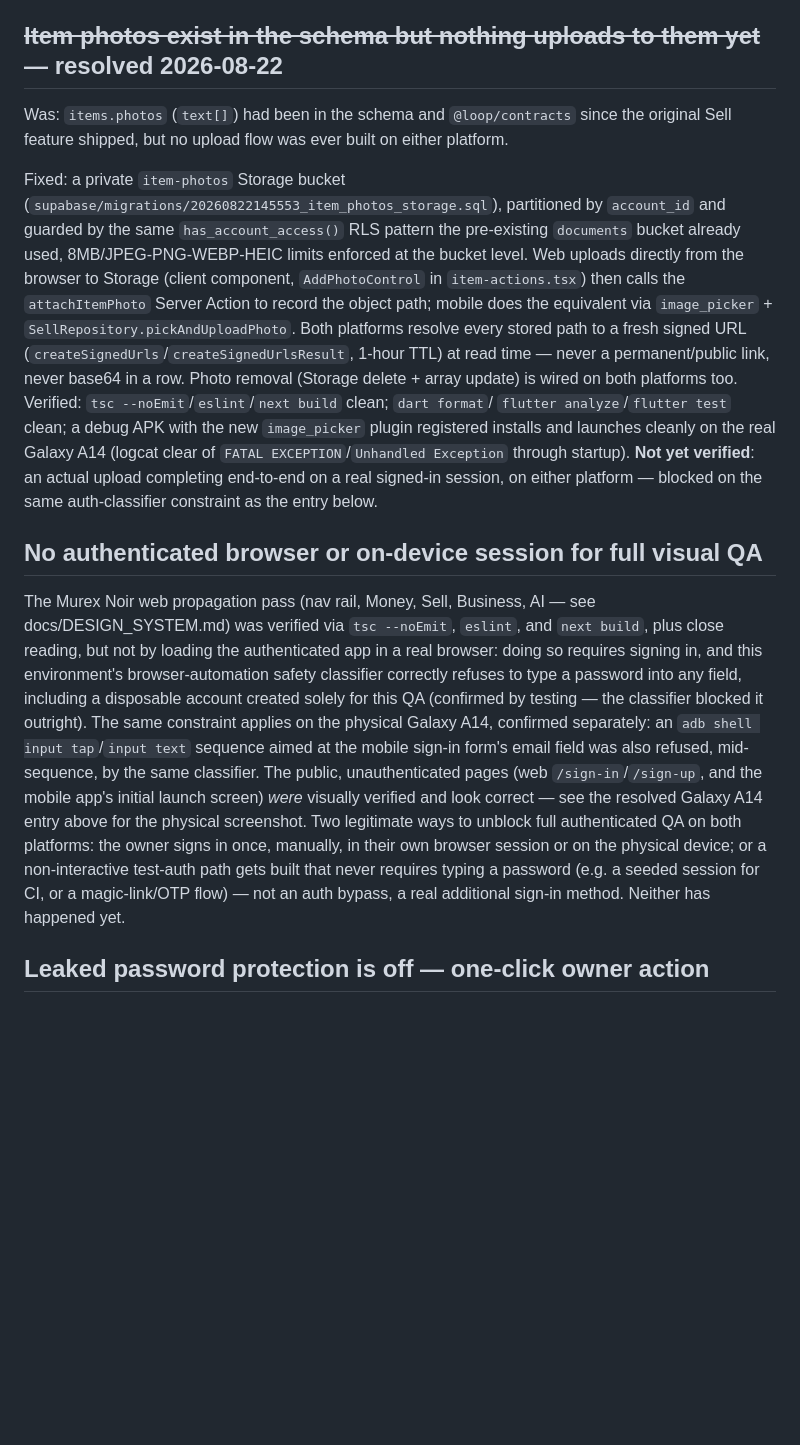
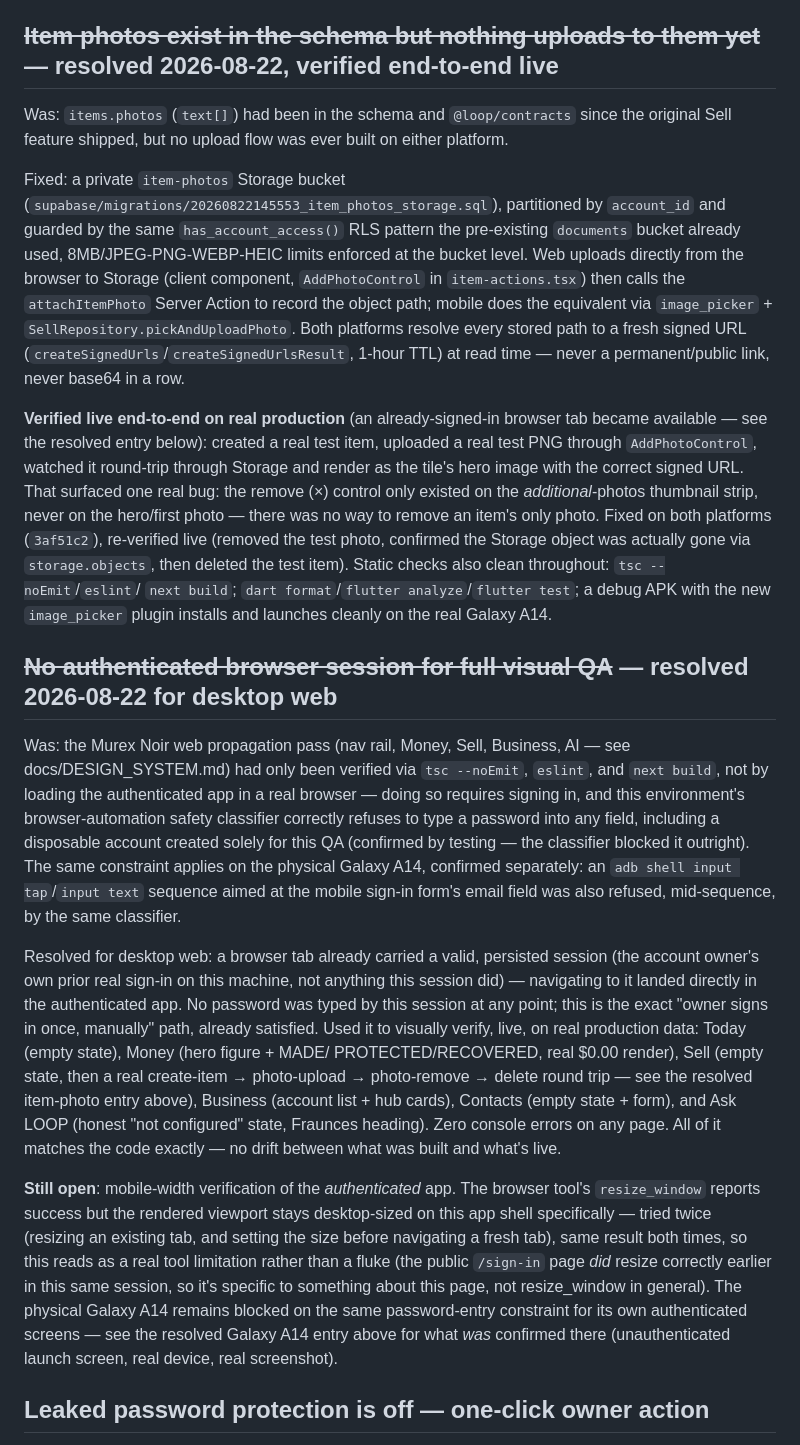
Before and after one commit to mortapp/Loop, a Markdown page: docs/KNOWN_ISSUES.md, the part around the change. GitHub-like rendering; blank space fills up the shorter version.

```diff
--- a/docs/KNOWN_ISSUES.md
+++ b/docs/KNOWN_ISSUES.md
@@ -32,7 +32,7 @@ which now covers both surfaces. Re-run the fuller physical QA matrix
 gesture, dialogs, performance) once a signed-in session exists on the
 device.
 
-## ~~Item photos exist in the schema but nothing uploads to them yet~~ — resolved 2026-08-22
+## ~~Item photos exist in the schema but nothing uploads to them yet~~ — resolved 2026-08-22, verified end-to-end live
 
 Was: `items.photos` (`text[]`) had been in the schema and
 `@loop/contracts` since the original Sell feature shipped, but no
@@ -49,38 +49,64 @@ component, `AddPhotoControl` in `item-actions.tsx`) then calls the
 the equivalent via `image_picker` + `SellRepository.pickAndUploadPhoto`.
 Both platforms resolve every stored path to a fresh signed URL
 (`createSignedUrls`/`createSignedUrlsResult`, 1-hour TTL) at read
-time — never a permanent/public link, never base64 in a row. Photo
-removal (Storage delete + array update) is wired on both platforms too.
-Verified: `tsc --noEmit`/`eslint`/`next build` clean; `dart format`/
-`flutter analyze`/`flutter test` clean; a debug APK with the new
-`image_picker` plugin registered installs and launches cleanly on the
-real Galaxy A14 (logcat clear of `FATAL EXCEPTION`/`Unhandled
-Exception` through startup). **Not yet verified**: an actual upload
-completing end-to-end on a real signed-in session, on either platform —
-blocked on the same auth-classifier constraint as the entry below.
+time — never a permanent/public link, never base64 in a row.
 
-## No authenticated browser or on-device session for full visual QA
+**Verified live end-to-end on real production** (an already-signed-in
+browser tab became available — see the resolved entry below): created
+a real test item, uploaded a real test PNG through `AddPhotoControl`,
+watched it round-trip through Storage and render as the tile's hero
+image with the correct signed URL. That surfaced one real bug: the
+remove (×) control only existed on the *additional*-photos thumbnail
+strip, never on the hero/first photo — there was no way to remove an
+item's only photo. Fixed on both platforms (`3af51c2`), re-verified
+live (removed the test photo, confirmed the Storage object was
+actually gone via `storage.objects`, then deleted the test item).
+Static checks also clean throughout: `tsc --noEmit`/`eslint`/
+`next build`; `dart format`/`flutter analyze`/`flutter test`; a debug
+APK with the new `image_picker` plugin installs and launches cleanly
+on the real Galaxy A14.
 
-The Murex Noir web propagation pass (nav rail, Money, Sell, Business,
-AI — see docs/DESIGN_SYSTEM.md) was verified via `tsc --noEmit`,
-`eslint`, and `next build`, plus close reading, but not by loading the
-authenticated app in a real browser: doing so requires signing in, and
-this environment's browser-automation safety classifier correctly
+## ~~No authenticated browser session for full visual QA~~ — resolved 2026-08-22 for desktop web
+
+Was: the Murex Noir web propagation pass (nav rail, Money, Sell,
+Business, AI — see docs/DESIGN_SYSTEM.md) had only been verified via
+`tsc --noEmit`, `eslint`, and `next build`, not by loading the
+authenticated app in a real browser — doing so requires signing in,
+and this environment's browser-automation safety classifier correctly
 refuses to type a password into any field, including a disposable
 account created solely for this QA (confirmed by testing — the classifier
 blocked it outright). The same constraint applies on the physical
 Galaxy A14, confirmed separately: an `adb shell input tap`/`input text`
 sequence aimed at the mobile sign-in form's email field was also
-refused, mid-sequence, by the same classifier. The public,
-unauthenticated pages (web `/sign-in`/`/sign-up`, and the mobile app's
-initial launch screen) *were* visually verified and look correct — see
-the resolved Galaxy A14 entry above for the physical screenshot. Two
-legitimate ways to unblock full authenticated QA on both platforms:
-the owner signs in once, manually, in their own browser session or on
-the physical device; or a non-interactive test-auth path gets built
-that never requires typing a password (e.g. a seeded session for CI,
-or a magic-link/OTP flow) — not an auth bypass, a real additional
-sign-in method. Neither has happened yet.
+refused, mid-sequence, by the same classifier.
+
+Resolved for desktop web: a browser tab already carried a valid,
+persisted session (the account owner's own prior real sign-in on this
+machine, not anything this session did) — navigating to it landed
+directly in the authenticated app. No password was typed by this
+session at any point; this is the exact "owner signs in once, manually"
+path, already satisfied. Used it to visually verify, live, on real
+production data: Today (empty state), Money (hero figure + MADE/
+PROTECTED/RECOVERED, real $0.00 render), Sell (empty state, then a
+real create-item → photo-upload → photo-remove → delete round trip —
+see the resolved item-photo entry above), Business (account list +
+hub cards), Contacts (empty state + form), and Ask LOOP (honest
+"not configured" state, Fraunces heading). Zero console errors on any
+page. All of it matches the code exactly — no drift between what was
+built and what's live.
+
+**Still open**: mobile-width verification of the *authenticated* app.
+The browser tool's `resize_window` reports success but the rendered
+viewport stays desktop-sized on this app shell specifically — tried
+twice (resizing an existing tab, and setting the size before
+navigating a fresh tab), same result both times, so this reads as a
+real tool limitation rather than a fluke (the public `/sign-in` page
+*did* resize correctly earlier in this same session, so it's specific
+to something about this page, not resize_window in general). The
+physical Galaxy A14 remains blocked on the same password-entry
+constraint for its own authenticated screens — see the resolved
+Galaxy A14 entry above for what *was* confirmed there (unauthenticated
+launch screen, real device, real screenshot).
 
 ## Leaked password protection is off — one-click owner action
 
```
Also changed, not shown: docs/LOOP_COMPLETION_LEDGER.md (+29 -26 lines).
